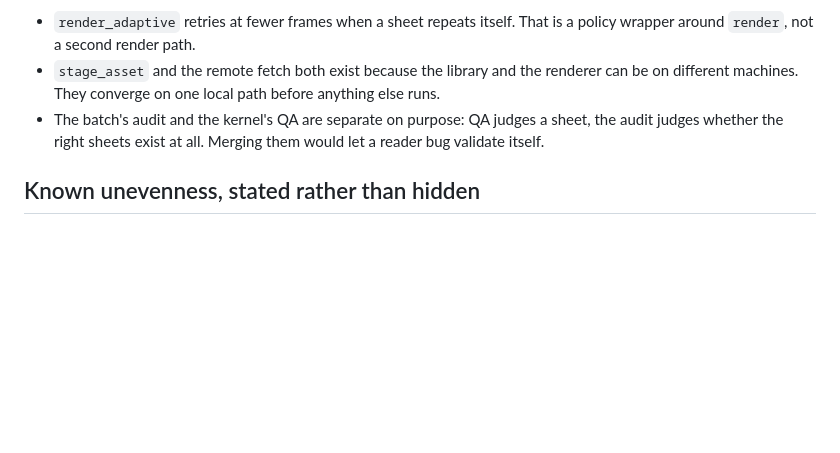
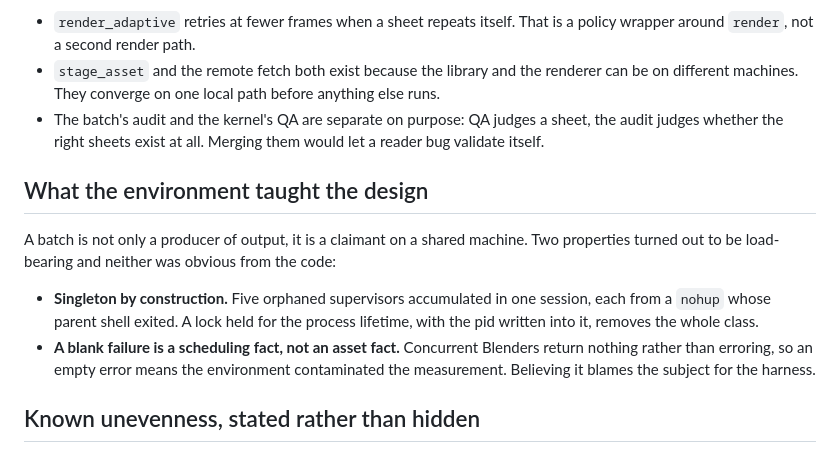
Before and after one commit to Jmesmykil/Tessera, a Markdown page: docs/PONYTAIL_REVIEW.md, the part around the change. Drawn GitHub-style; blank space fills up the shorter version.

Commit message:
Classify blank failures as contention, not defects
All eight failures in the last batch had a blank error — the signature of a
Blender that produced nothing and said nothing, which is what concurrent renders
do. None were asset defects. Believing an empty failure blames the subject for the
harness, so receipts now separate likely-contention from real failures and the
suspect list is written out for re-run.

```diff
--- a/docs/PONYTAIL_REVIEW.md
+++ b/docs/PONYTAIL_REVIEW.md
@@ -48,6 +48,18 @@ the batch tools, and the client.
   sheet, the audit judges whether the right sheets exist at all. Merging them
   would let a reader bug validate itself.
 
+## What the environment taught the design
+
+A batch is not only a producer of output, it is a claimant on a shared machine.
+Two properties turned out to be load-bearing and neither was obvious from the code:
+
+- **Singleton by construction.** Five orphaned supervisors accumulated in one
+  session, each from a `nohup` whose parent shell exited. A lock held for the
+  process lifetime, with the pid written into it, removes the whole class.
+- **A blank failure is a scheduling fact, not an asset fact.** Concurrent Blenders
+  return nothing rather than erroring, so an empty error means the environment
+  contaminated the measurement. Believing it blames the subject for the harness.
+
 ## Known unevenness, stated rather than hidden
 
 - `capture.py` has grown large and now carries clip discovery, framing, lighting,
```
Also changed, not shown: docs/PREMORTEM.md (+3 -1 lines).
